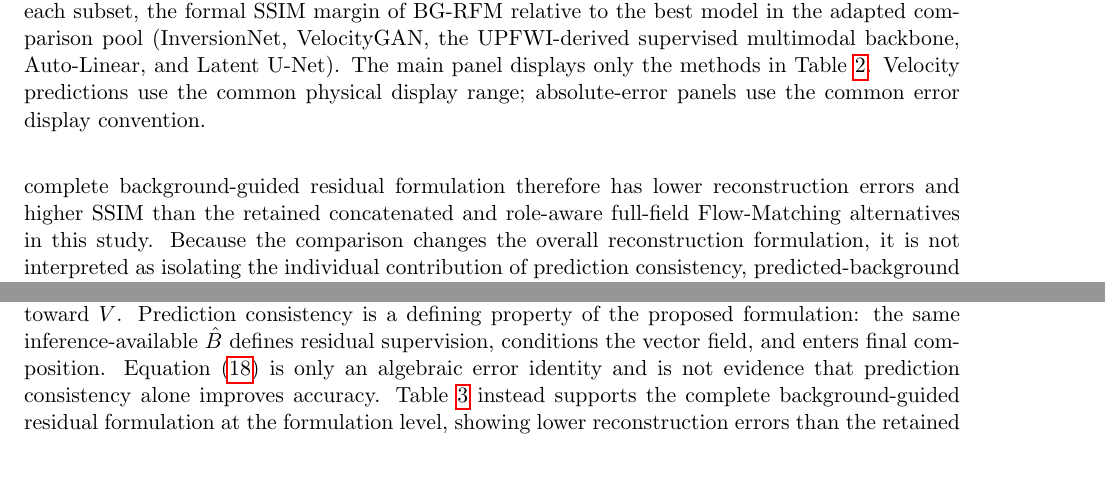
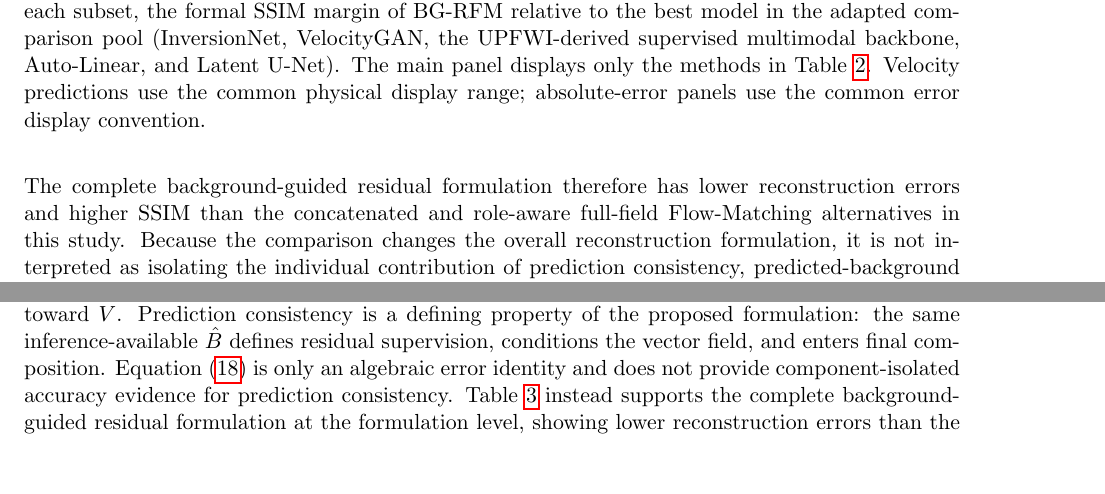
Before and after one commit to LT-xyh/seismic-diff-followup, a LaTeX thesis (docs/paper/RemoteSensing/main.tex, which reads docs/paper/RemoteSensing/sections/04_results.tex, docs/paper/RemoteSensing/sections/05_discussion.tex): two parts of pages 10 and 11 of 16, joined at a grey line, cut so that both start at the same text. Compiled offline with pdfLaTeX.

Commit message:
paper: remove residual component-attribution wording

```diff
--- a/docs/paper/RemoteSensing/sections/04_results.tex
+++ b/docs/paper/RemoteSensing/sections/04_results.tex
@@ -32,7 +32,7 @@ Table~\ref{tab:design-ablation} reports a separate controlled formulation study
 
 \input{tables/design_ablation}
 
-Within this controlled study, Concat-FM gives MAE/RMSE/SSIM of 0.0225/0.0340/0.9865, role-aware full-field FM gives 0.0205/0.0320/0.9880, and BG-RFM gives 0.0150/0.0270/0.9913. The complete background-guided residual formulation therefore has lower reconstruction errors and higher SSIM than the retained concatenated and role-aware full-field Flow-Matching alternatives in this study. Because the comparison changes the overall reconstruction formulation, it is not interpreted as isolating the individual contribution of prediction consistency, predicted-background conditioning, or any single fusion mechanism.
+Within this controlled study, Concat-FM gives MAE/RMSE/SSIM of 0.0225/0.0340/0.9865, role-aware full-field FM gives 0.0205/0.0320/0.9880, and BG-RFM gives 0.0150/0.0270/0.9913. The complete background-guided residual formulation therefore has lower reconstruction errors and higher SSIM than the concatenated and role-aware full-field Flow-Matching alternatives in this study. Because the comparison changes the overall reconstruction formulation, it is not interpreted as isolating the individual contribution of prediction consistency, predicted-background conditioning, or any single fusion mechanism.
 
 \subsection{Diagnostic Analysis}
 
--- a/docs/paper/RemoteSensing/sections/05_discussion.tex
+++ b/docs/paper/RemoteSensing/sections/05_discussion.tex
@@ -2,7 +2,7 @@
 
 BG-RFM makes reconstruction responsibility explicit. All observed modalities can contribute to both learned condition roles, but the downstream tasks differ: a deterministic branch estimates the background and a conditional Flow-Matching branch models the correction relative to that estimate. The method therefore changes the organization of a multimodal reconstruction problem rather than introducing a new Flow-Matching equation.
 
-The full-field interpretation in Eq.~\eqref{eq:background-centered-path} makes this distinction precise. Adding $\hat B$ to the residual path converts it to a standard straight path from the background-centered stochastic base $\hat B+\xi$ toward $V$. Prediction consistency is a defining property of the proposed formulation: the same inference-available $\hat B$ defines residual supervision, conditions the vector field, and enters final composition. Equation~\eqref{eq:rs_composition_identity} is only an algebraic error identity and is not evidence that prediction consistency alone improves accuracy. Table~\ref{tab:design-ablation} instead supports the complete background-guided residual formulation at the formulation level, showing lower reconstruction errors than the retained concatenated and role-aware full-field Flow-Matching alternatives. The study does not isolate the individual performance contribution of prediction consistency or predicted-background conditioning.
+The full-field interpretation in Eq.~\eqref{eq:background-centered-path} makes this distinction precise. Adding $\hat B$ to the residual path converts it to a standard straight path from the background-centered stochastic base $\hat B+\xi$ toward $V$. Prediction consistency is a defining property of the proposed formulation: the same inference-available $\hat B$ defines residual supervision, conditions the vector field, and enters final composition. Equation~\eqref{eq:rs_composition_identity} is only an algebraic error identity and does not provide component-isolated accuracy evidence for prediction consistency. Table~\ref{tab:design-ablation} instead supports the complete background-guided residual formulation at the formulation level, showing lower reconstruction errors than the concatenated and role-aware full-field Flow-Matching alternatives. The study does not isolate the individual performance contribution of prediction consistency or predicted-background conditioning.
 
 The common-protocol comparison also defines the scope of the accuracy claim. Latent U-Net obtains the strongest MAE, RMSE, and SSIM among the listed models, while InversionNet and the UPFWI-derived supervised multimodal backbone obtain lower MAE than BG-RFM. BG-RFM is therefore not presented as the overall accuracy winner. Its contribution is the explicit deterministic/generative responsibility allocation and the reuse of the predicted background within a comparatively compact parameterization.
 
```
